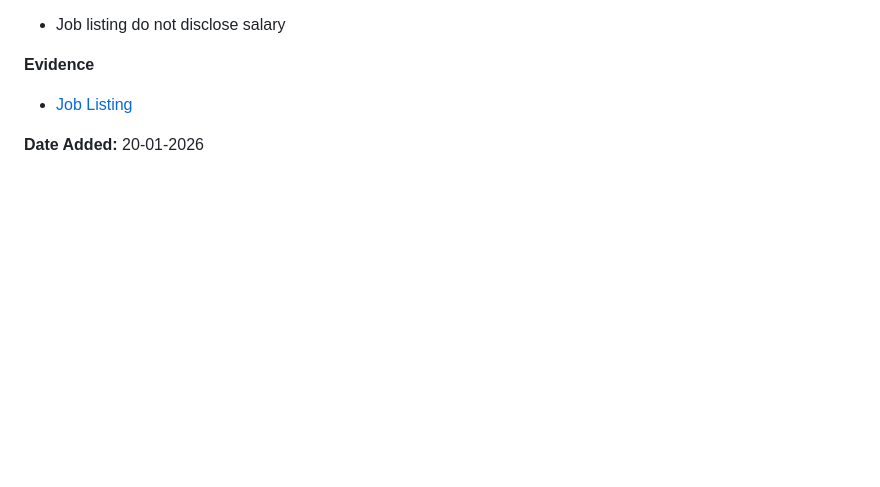
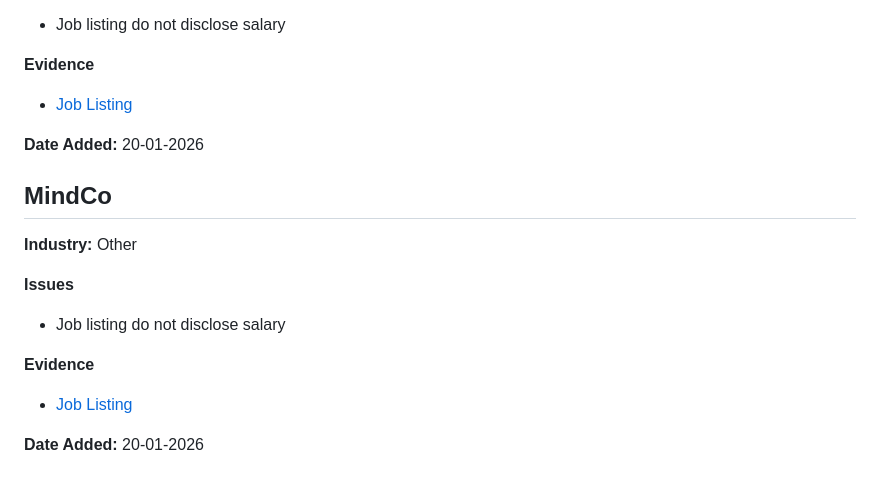
Before and after one commit to MvDevsUnion/Good-and-Naughty, a Markdown page: companies.md, the part around the change. Drawn GitHub-style; blank space fills up the shorter version.

```diff
--- a/companies.md
+++ b/companies.md
@@ -300,3 +300,15 @@
 - [Job Listing](https://www.ooredoo.mv/career/job-detail?job_id=913)
 
 **Date Added:** 20-01-2026
+
+## MindCo
+
+**Industry:** Other
+
+**Issues**
+- Job listing do not disclose salary
+
+**Evidence**
+- [Job Listing](https://www.mindco.mv/careers/lead-software-engineer)
+
+**Date Added:** 20-01-2026
```
